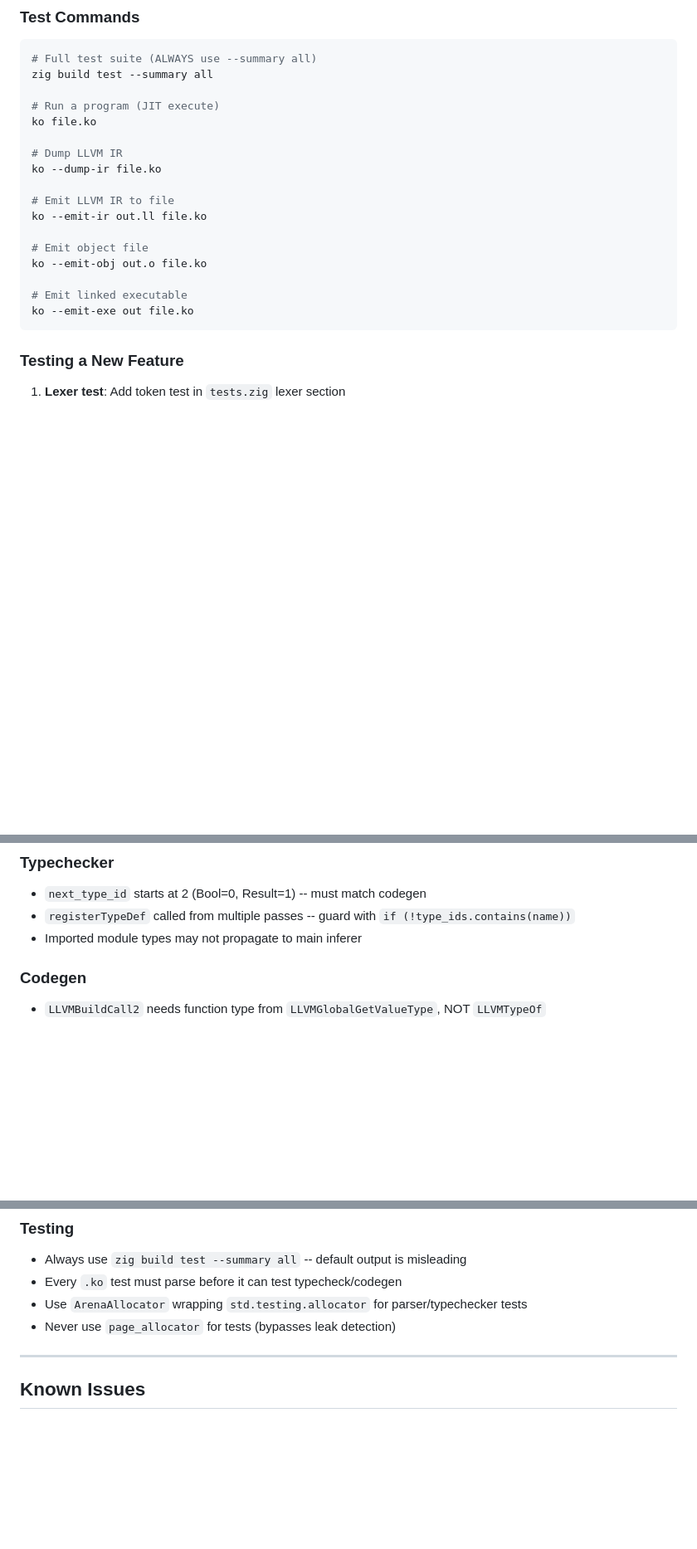
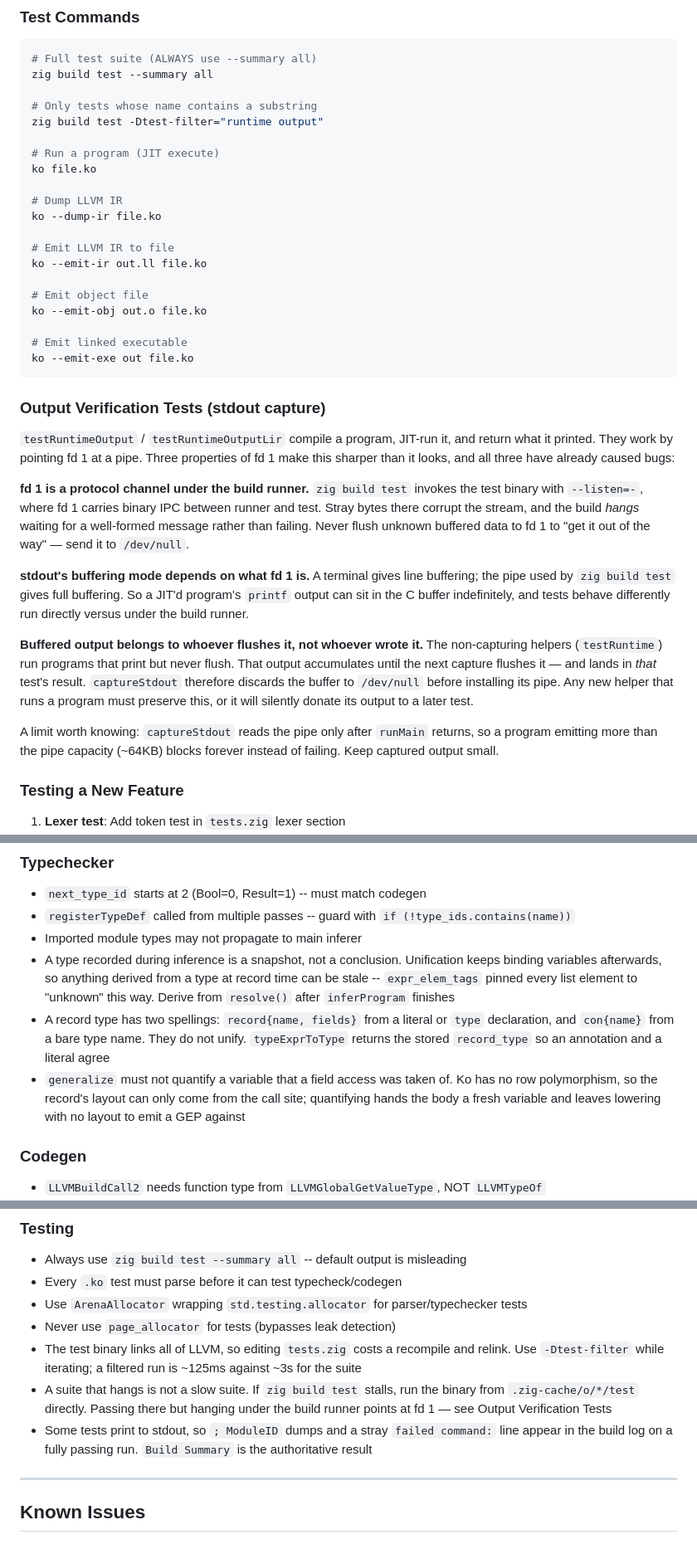
Before and after one commit to Adjanour/ko-language, a Markdown page: ko-zig/docs/HANDBOOK.md, 3 parts joined by grey strips. Shown at 83% size. Drawn GitHub-style; blank space fills up the shorter version.

Commit message:
docs: record stdout-capture and type-resolution gotchas
Three fd 1 properties that make output-verification tests subtle, all of
which have already caused bugs: under `zig build test` fd 1 is the build
runner's IPC channel, so stray bytes hang the build instead of failing it;
stdout's buffering mode depends on whether fd 1 is a terminal or a pipe;
and buffered output belongs to whoever flushes it, not whoever wrote it,
so a non-capturing helper donates its output to the next capture.

Also note the ~64KB pipe-capacity limit, that a hanging suite is not a slow
suite and should be bisected by running the test binary directly, and that
`; ModuleID` dumps and a stray `failed command:` line appear in the build
log even on a fully passing run.

Typechecker pitfalls gain the two that cost the most this cycle: a type
recorded during inference is a snapshot rather than a conclusion, so derive
from resolve() after inferProgram; and record types have two spellings
(record{...} vs con{...}) that do not unify.

Document -Dtest-filter in Test Commands.

Co-Authored-By: Claude Opus 5 <noreply@anthropic.com>

````diff
--- a/ko-zig/docs/HANDBOOK.md
+++ b/ko-zig/docs/HANDBOOK.md
@@ -568,6 +568,9 @@ src/tests_ko/          -- .ko test programs (47+ files)
 # Full test suite (ALWAYS use --summary all)
 zig build test --summary all
 
+# Only tests whose name contains a substring
+zig build test -Dtest-filter="runtime output"
+
 # Run a program (JIT execute)
 ko file.ko
 
@@ -583,6 +586,34 @@ ko --emit-obj out.o file.ko
 # Emit linked executable
 ko --emit-exe out file.ko
 ```
+
+### Output Verification Tests (stdout capture)
+
+`testRuntimeOutput` / `testRuntimeOutputLir` compile a program, JIT-run it, and
+return what it printed. They work by pointing fd 1 at a pipe. Three properties of
+fd 1 make this sharper than it looks, and all three have already caused bugs:
+
+**fd 1 is a protocol channel under the build runner.** `zig build test` invokes
+the test binary with `--listen=-`, where fd 1 carries binary IPC between runner
+and test. Stray bytes there corrupt the stream, and the build *hangs* waiting for
+a well-formed message rather than failing. Never flush unknown buffered data to
+fd 1 to "get it out of the way" — send it to `/dev/null`.
+
+**stdout's buffering mode depends on what fd 1 is.** A terminal gives line
+buffering; the pipe used by `zig build test` gives full buffering. So a JIT'd
+program's `printf` output can sit in the C buffer indefinitely, and tests behave
+differently run directly versus under the build runner.
+
+**Buffered output belongs to whoever flushes it, not whoever wrote it.** The
+non-capturing helpers (`testRuntime`) run programs that print but never flush.
+That output accumulates until the next capture flushes it — and lands in *that*
+test's result. `captureStdout` therefore discards the buffer to `/dev/null`
+before installing its pipe. Any new helper that runs a program must preserve
+this, or it will silently donate its output to a later test.
+
+A limit worth knowing: `captureStdout` reads the pipe only after `runMain`
+returns, so a program emitting more than the pipe capacity (~64KB) blocks
+forever instead of failing. Keep captured output small.
 
 ### Testing a New Feature
 
@@ -613,6 +644,18 @@ ko --emit-exe out file.ko
 - `next_type_id` starts at 2 (Bool=0, Result=1) -- must match codegen
 - `registerTypeDef` called from multiple passes -- guard with `if (!type_ids.contains(name))`
 - Imported module types may not propagate to main inferer
+- A type recorded during inference is a snapshot, not a conclusion. Unification
+  keeps binding variables afterwards, so anything derived from a type at record
+  time can be stale -- `expr_elem_tags` pinned every list element to "unknown"
+  this way. Derive from `resolve()` after `inferProgram` finishes
+- A record type has two spellings: `record{name, fields}` from a literal or
+  `type` declaration, and `con{name}` from a bare type name. They do not unify.
+  `typeExprToType` returns the stored `record_type` so an annotation and a
+  literal agree
+- `generalize` must not quantify a variable that a field access was taken of.
+  Ko has no row polymorphism, so the record's layout can only come from the call
+  site; quantifying hands the body a fresh variable and leaves lowering with no
+  layout to emit a GEP against
 
 ### Codegen
 
@@ -630,6 +673,15 @@ ko --emit-exe out file.ko
 - Every `.ko` test must parse before it can test typecheck/codegen
 - Use `ArenaAllocator` wrapping `std.testing.allocator` for parser/typechecker tests
 - Never use `page_allocator` for tests (bypasses leak detection)
+- The test binary links all of LLVM, so editing `tests.zig` costs a recompile and
+  relink. Use `-Dtest-filter` while iterating; a filtered run is ~125ms against
+  ~3s for the suite
+- A suite that hangs is not a slow suite. If `zig build test` stalls, run the
+  binary from `.zig-cache/o/*/test` directly. Passing there but hanging under the
+  build runner points at fd 1 — see Output Verification Tests
+- Some tests print to stdout, so `; ModuleID` dumps and a stray `failed command:`
+  line appear in the build log on a fully passing run. `Build Summary` is the
+  authoritative result
 
 ---
 
````
